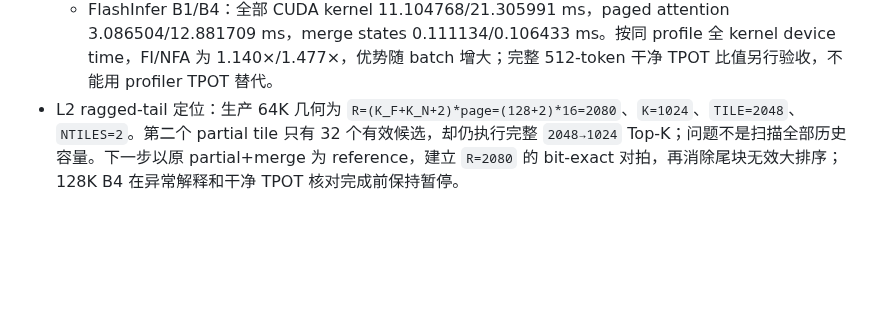
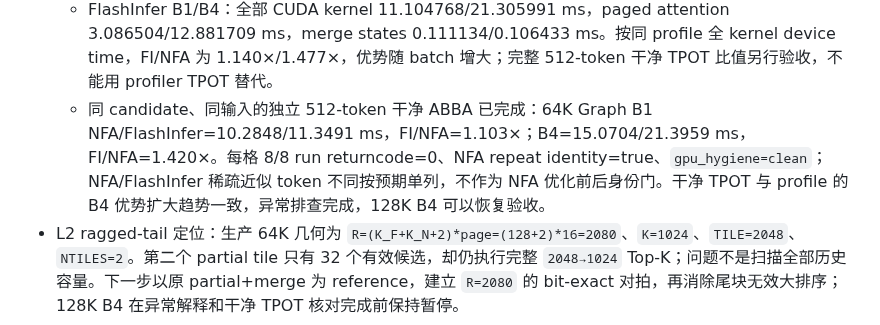
Before and after one commit to Chosen-David/two-level-attention, a Markdown page: ITERATIONS.md, the part around the change. Drawn GitHub-style; blank space fills up the shorter version.

Commit message:
[iter 7] Record clean FlashInfer TPOT confirmation

```diff
--- a/ITERATIONS.md
+++ b/ITERATIONS.md
@@ -107,6 +107,7 @@
   - NFA B1/B4：L1 0.677219/0.842210 ms，L2 2.221859/5.865421 ms，main Attention 1.026528/1.033380 ms，NFA 算子合计 3.925835/7.737045 ms，全部 CUDA kernel 9.739832/14.429129 ms。
   - NFA 主要扩展项 B1/B4：fine-score 0.653726/2.661576 ms，filtered partial Top-K 0.896193/2.527045 ms，filtered merge 0.401508/0.403840 ms，gather-attend 1.026528/1.033380 ms。B4 的 15 ms 完整 TPOT 与 14.43 ms device time 相符，主要是 L2 fine-score 和 partial Top-K 扩展，不是 Graph 失效。
   - FlashInfer B1/B4：全部 CUDA kernel 11.104768/21.305991 ms，paged attention 3.086504/12.881709 ms，merge states 0.111134/0.106433 ms。按同 profile 全 kernel device time，FI/NFA 为 1.140×/1.477×，优势随 batch 增大；完整 512-token 干净 TPOT 比值另行验收，不能用 profiler TPOT 替代。
+  - 同 candidate、同输入的独立 512-token 干净 ABBA 已完成：64K Graph B1 NFA/FlashInfer=10.2848/11.3491 ms，FI/NFA=1.103×；B4=15.0704/21.3959 ms，FI/NFA=1.420×。每格 8/8 run returncode=0、NFA repeat identity=true、`gpu_hygiene=clean`；NFA/FlashInfer 稀疏近似 token 不同按预期单列，不作为 NFA 优化前后身份门。干净 TPOT 与 profile 的 B4 优势扩大趋势一致，异常排查完成，128K B4 可以恢复验收。
 - L2 ragged-tail 定位：生产 64K 几何为 `R=(K_F+K_N+2)*page=(128+2)*16=2080`、`K=1024`、`TILE=2048`、`NTILES=2`。第二个 partial tile 只有 32 个有效候选，却仍执行完整 `2048→1024` Top-K；问题不是扫描全部历史容量。下一步以原 partial+merge 为 reference，建立 `R=2080` 的 bit-exact 对拍，再消除尾块无效大排序；128K B4 在异常解释和干净 TPOT 核对完成前保持暂停。
 
 ## Iter 8 — L2 ragged tail 小宽度精确 Top-K
```
